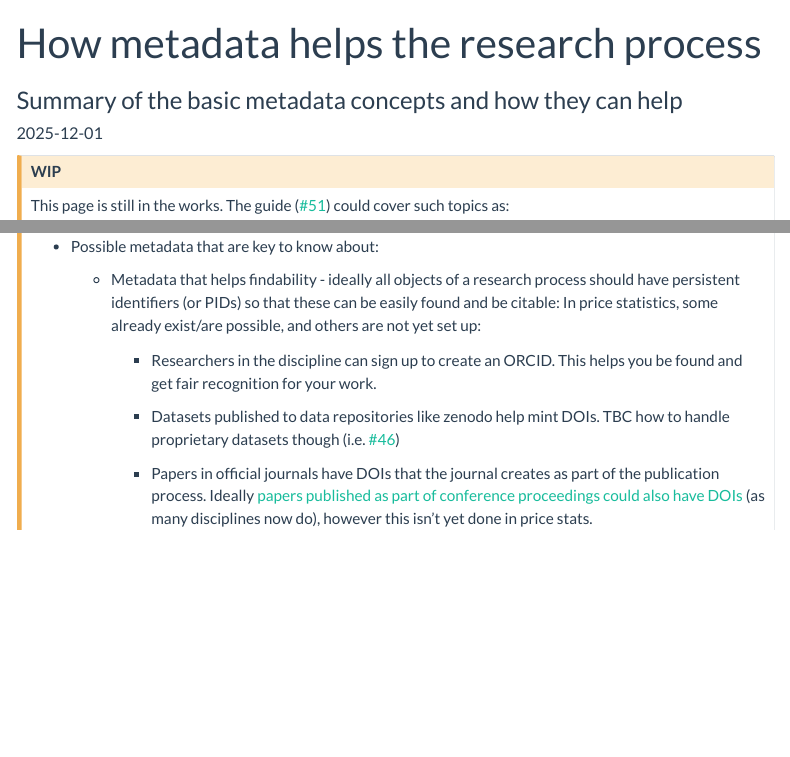
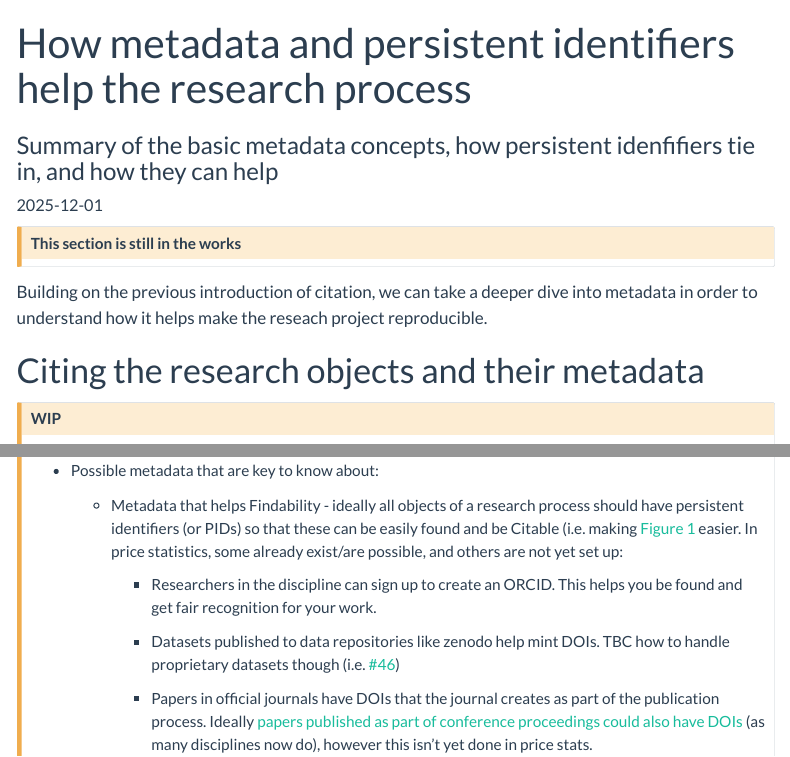
Before and after one commit to sergegoussev/reproducibility-project, a Quarto document (docs/reproducibility-guidance/howtos/metadata.qmd): the page in a window 1100 px wide, from its top, and a second part further down, joined at a grey line. Rendered offline with R 4.5, knitr and Pandoc in place of Quarto, with nearby package versions; menus at the side of the page are left out.

Commit message:
slightly more detail added to metadata section

```diff
--- a/docs/reproducibility-guidance/howtos/metadata.qmd
+++ b/docs/reproducibility-guidance/howtos/metadata.qmd
@@ -1,6 +1,6 @@
 ---
-title: "How metadata helps the research process"
-subtitle: "Summary of the basic metadata concepts and how they can help"
+title: "How metadata and persistent identifiers help the research process"
+subtitle: "Summary of the basic metadata concepts, how persistent idenfifiers tie in, and how they can help"
 draft: true
 sidebar: true
 date: 2025-12-01
@@ -11,3 +11,9 @@ format:
 ---
 
 ::: callout-caution
+## This section is still in the works
+:::
+
+Building on the previous introduction of citation, we can take a deeper dive into metadata in order to understand how it helps make the reseach project reproducible.
+
+# Citing the research objects and their metadata
@@ -19,7 +29,7 @@ This page is still in the works. The guide ([#51](https://github.com/UN-Task-Tea
 
 -   Possible metadata that are key to know about:
 
-    -   Metadata that helps findability - ideally all objects of a research process should have persistent identifiers (or PIDs) so that these can be easily found and be citable: In price statistics, some already exist/are possible, and others are not yet set up:
+    -   Metadata that helps Findability - ideally all objects of a research process should have persistent identifiers (or PIDs) so that these can be easily found and be Citable (i.e. making @fig-citing-research-objects easier. In price statistics, some already exist/are possible, and others are not yet set up:
 
         -   Researchers in the discipline can sign up to create an ORCID. This helps you be found and get fair recognition for your work.
 
```
Also changed, not shown: docs/reproducibility-guidance/howtos/metadata.qmd (6 more changed lines), 2 other files.
